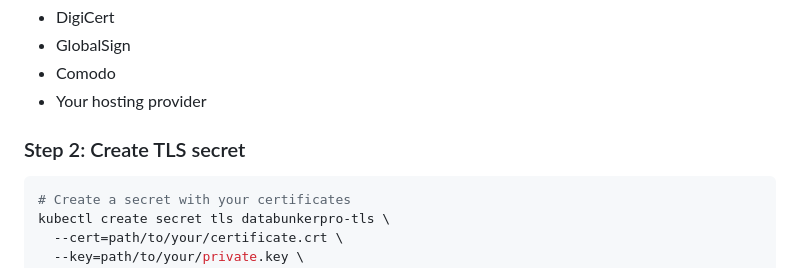
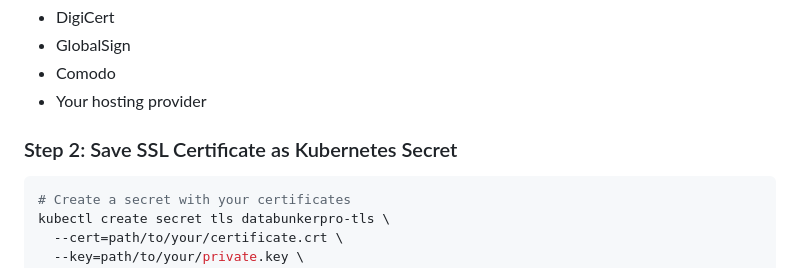
Before and after one commit to securitybunker/databunkerpro-setup, a Markdown page: helm/databunkerpro/SSL_SETUP.md, the part around the change. Rendered like a GitHub page.

Commit message:
use better title

````diff
--- a/helm/databunkerpro/SSL_SETUP.md
+++ b/helm/databunkerpro/SSL_SETUP.md
@@ -190,7 +190,7 @@ Purchase certificates from providers like:
 - Comodo
 - Your hosting provider
 
-### Step 2: Create TLS secret
+### Step 2: Save SSL Certificate as Kubernetes Secret
 
 ```bash
 # Create a secret with your certificates
````
